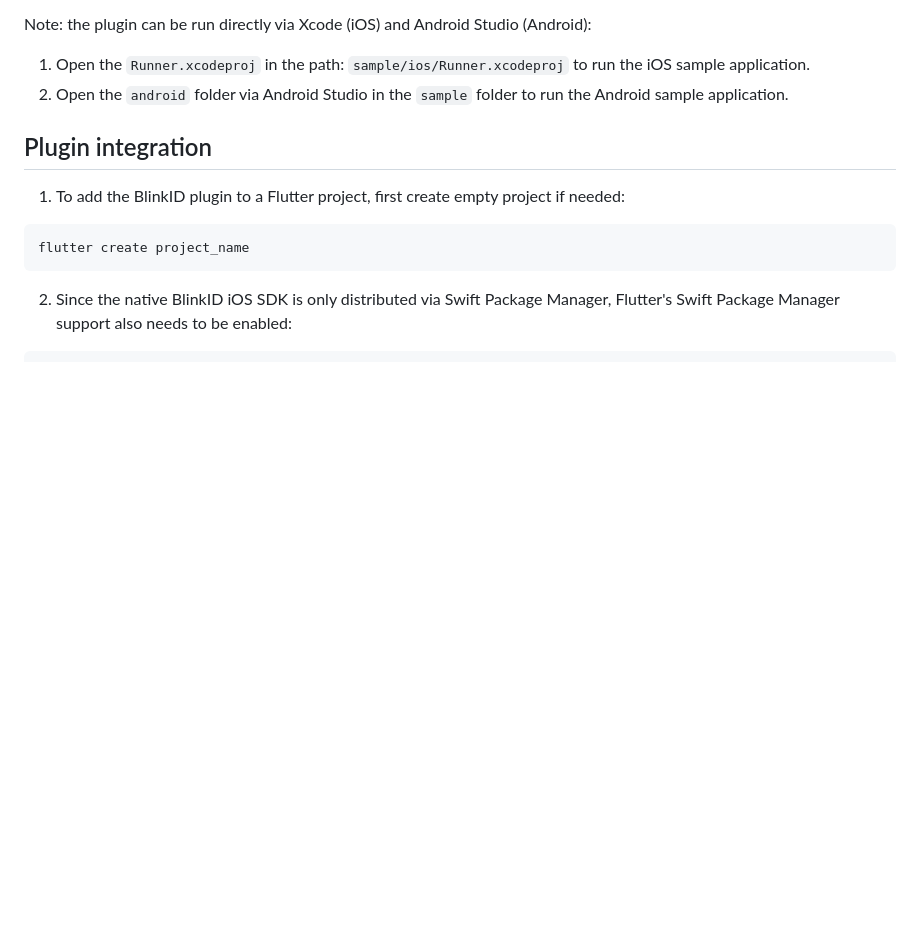
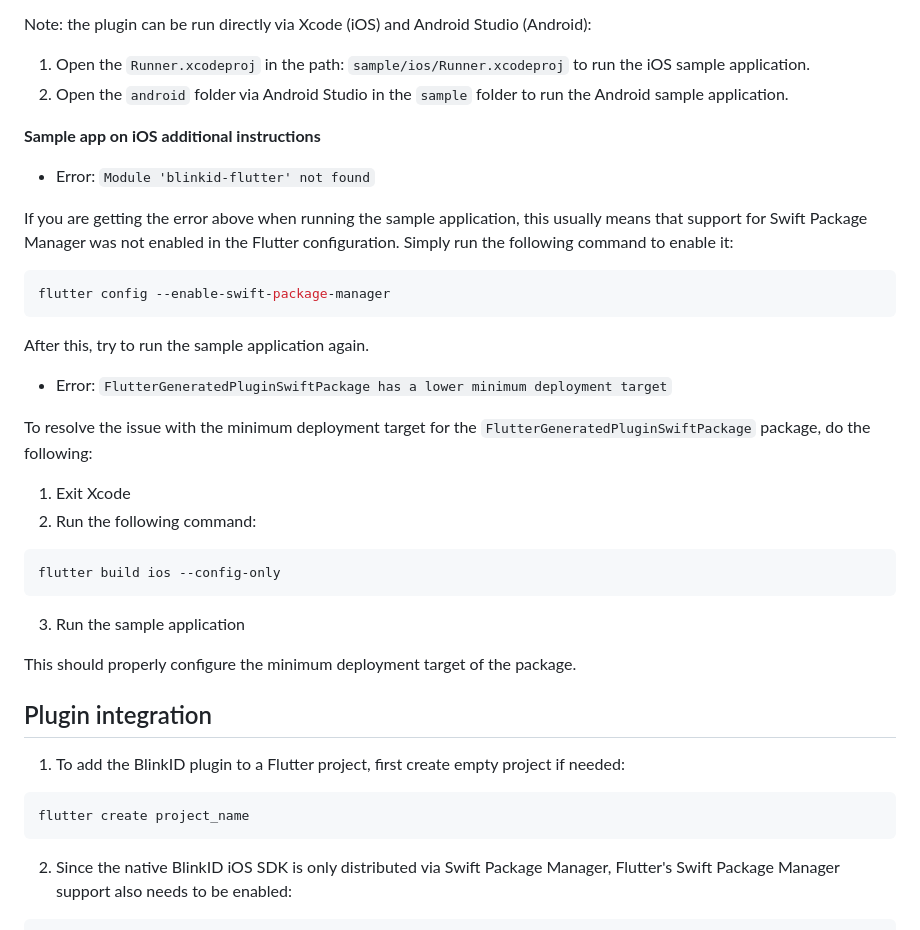
Before and after one commit to BlinkID/blinkid-flutter, a Markdown page: README.md, the part around the change. Rendered like a GitHub page; blank space fills up the shorter version.

Commit message:
add minor change to README.md

````diff
--- a/README.md
+++ b/README.md
@@ -64,6 +64,26 @@ Note: the plugin can be run directly via Xcode (iOS) and Android Studio (Android
 1. Open the `Runner.xcodeproj` in the path: `sample/ios/Runner.xcodeproj` to run the iOS sample application.
 2. Open the `android` folder via Android Studio in the `sample` folder to run the Android sample application.
 
+**Sample app on iOS additional instructions**
+- Error: `Module 'blinkid-flutter' not found`
+
+If you are getting the error above when running the sample application, this usually means that support for Swift Package Manager was not enabled in the Flutter configuration. Simply run the following command to enable it:
+```bash
+flutter config --enable-swift-package-manager
+```
+After this, try to run the sample application again.
+
+- Error: `FlutterGeneratedPluginSwiftPackage has a lower minimum deployment target`
+
+To resolve the issue with the minimum deployment target for the `FlutterGeneratedPluginSwiftPackage` package, do the following:
+1. Exit Xcode
+2. Run the following command:
+```bash
+flutter build ios --config-only
+```
+3. Run the sample application
+
+This should properly configure the minimum deployment target of the package.
 
 ## <a name="plugin-integration"></a> Plugin integration
 
````
